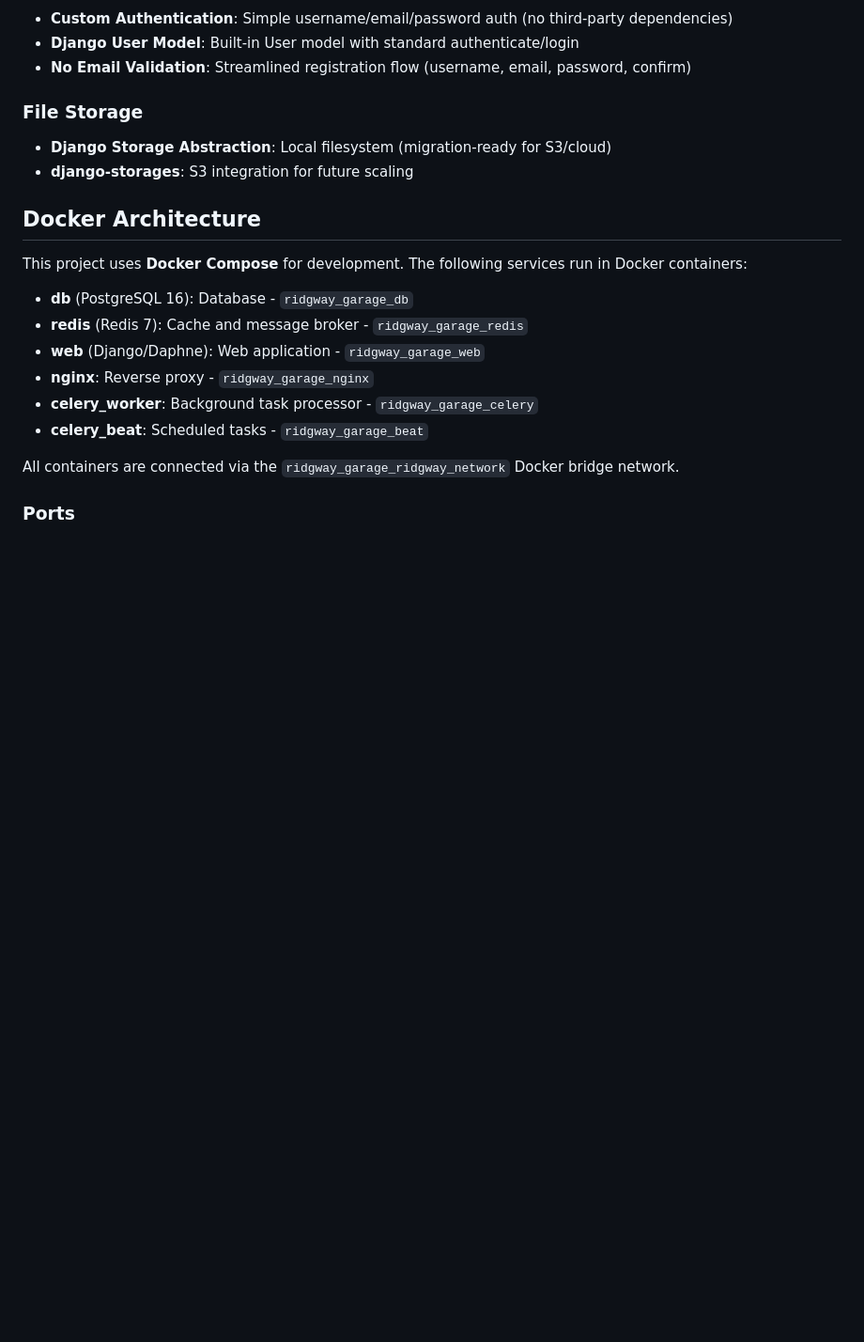
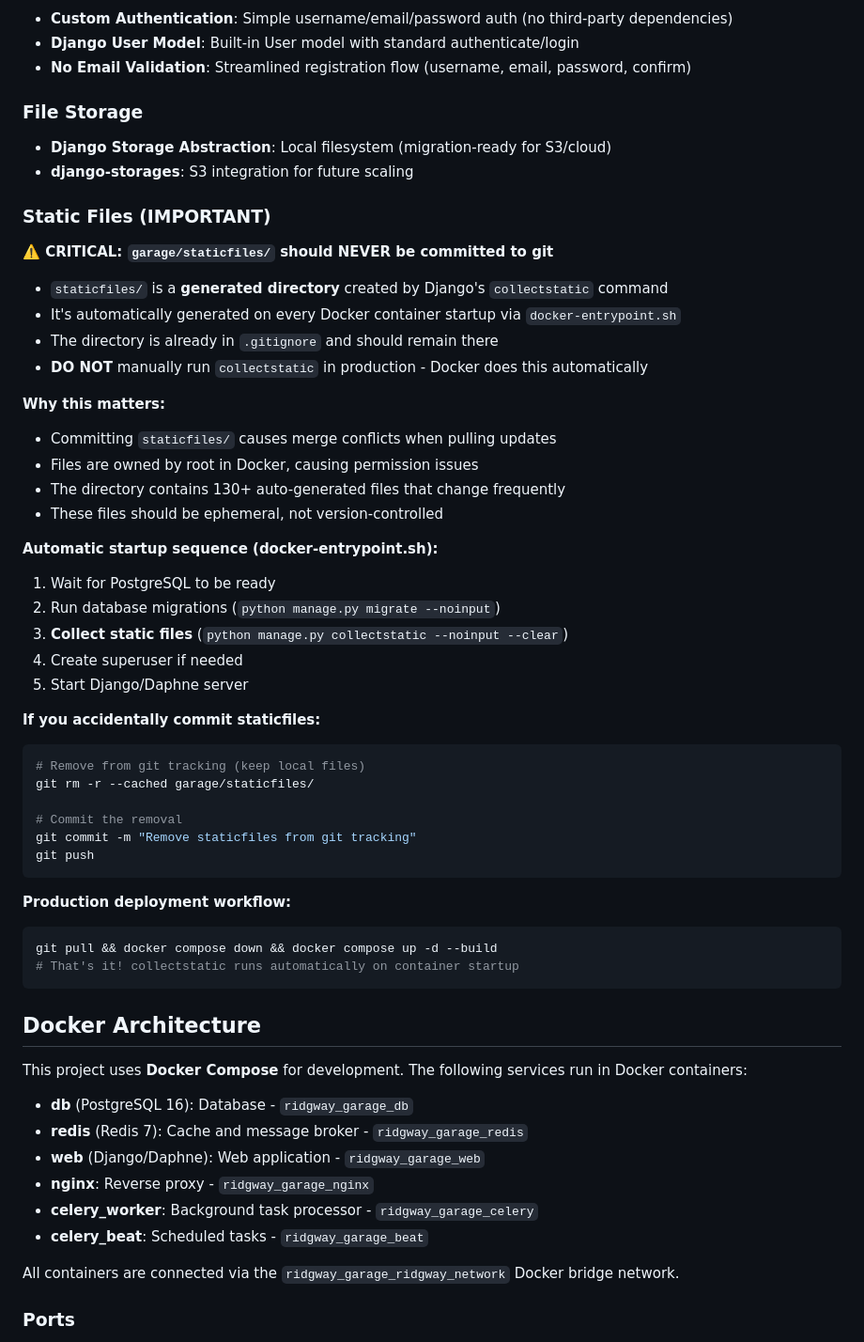
Before and after one commit to fullydoved/ridgway_garage, a Markdown page: claude.md, the part around the change. Shown at 94% size. GitHub-like rendering; blank space fills up the shorter version.

Commit message:
Document staticfiles auto-generation in Docker - prevent future commits
Add comprehensive documentation about staticfiles directory:
- Explain it's auto-generated on container startup
- Warn against committing it to git (causes merge conflicts)
- Document docker-entrypoint.sh automatic collectstatic
- Provide recovery instructions if accidentally committed
- Clarify production deployment workflow

This prevents the merge conflict issue from happening again by clearly
documenting that staticfiles should NEVER be in version control.

🤖 Generated with [Claude Code](https://claude.com/claude-code)

Co-Authored-By: Claude <noreply@anthropic.com>

````diff
--- a/claude.md
+++ b/claude.md
@@ -51,6 +51,44 @@ Ridgway Garage is a web-based telemetry analysis platform for iRacing, similar t
 ### File Storage
 - **Django Storage Abstraction**: Local filesystem (migration-ready for S3/cloud)
 - **django-storages**: S3 integration for future scaling
+
+### Static Files (IMPORTANT)
+
+**⚠️ CRITICAL: `garage/staticfiles/` should NEVER be committed to git**
+
+- `staticfiles/` is a **generated directory** created by Django's `collectstatic` command
+- It's automatically generated on every Docker container startup via `docker-entrypoint.sh`
+- The directory is already in `.gitignore` and should remain there
+- **DO NOT** manually run `collectstatic` in production - Docker does this automatically
+
+**Why this matters:**
+- Committing `staticfiles/` causes merge conflicts when pulling updates
+- Files are owned by root in Docker, causing permission issues
+- The directory contains 130+ auto-generated files that change frequently
+- These files should be ephemeral, not version-controlled
+
+**Automatic startup sequence (docker-entrypoint.sh):**
+1. Wait for PostgreSQL to be ready
+2. Run database migrations (`python manage.py migrate --noinput`)
+3. **Collect static files** (`python manage.py collectstatic --noinput --clear`)
+4. Create superuser if needed
+5. Start Django/Daphne server
+
+**If you accidentally commit staticfiles:**
+```bash
+# Remove from git tracking (keep local files)
+git rm -r --cached garage/staticfiles/
+
+# Commit the removal
+git commit -m "Remove staticfiles from git tracking"
+git push
+```
+
+**Production deployment workflow:**
+```bash
+git pull && docker compose down && docker compose up -d --build
+# That's it! collectstatic runs automatically on container startup
+```
 
 ## Docker Architecture
 
````
